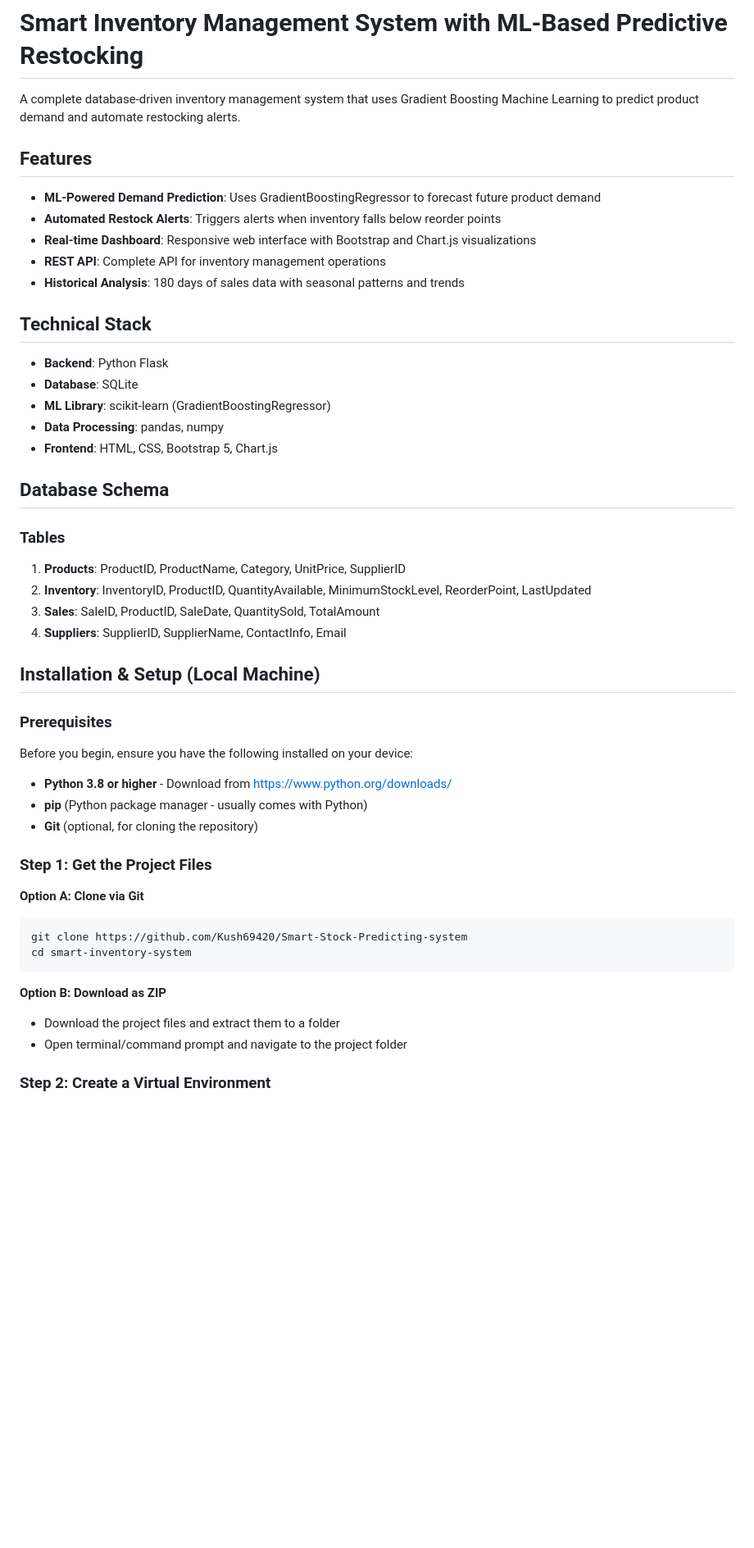
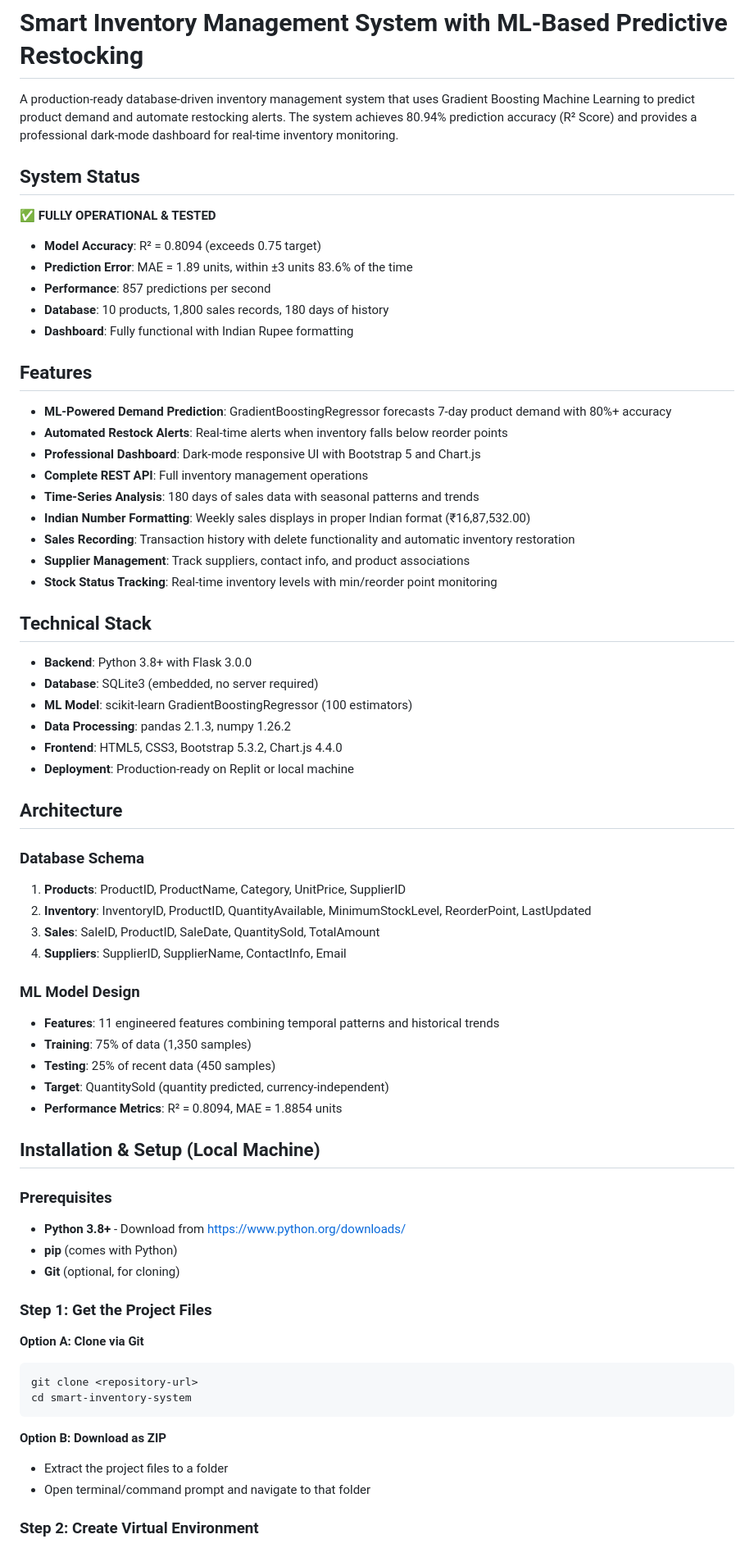
Before and after one commit to Kush69420/Smart-Stock-Predicting-system, a Markdown page: README.md, the part around one of its changes. Shown at 82% size. GitHub-like rendering; blank space fills up the shorter version.

````diff
--- a/README.md
+++ b/README.md
@@ -1,51 +1,70 @@
 # Smart Inventory Management System with ML-Based Predictive Restocking
 
-A complete database-driven inventory management system that uses Gradient Boosting Machine Learning to predict product demand and automate restocking alerts.
+A production-ready database-driven inventory management system that uses Gradient Boosting Machine Learning to predict product demand and automate restocking alerts. The system achieves 80.94% prediction accuracy (R² Score) and provides a professional dark-mode dashboard for real-time inventory monitoring.
+
+## System Status
+
+✅ **FULLY OPERATIONAL & TESTED**
+- **Model Accuracy**: R² = 0.8094 (exceeds 0.75 target)
+- **Prediction Error**: MAE = 1.89 units, within ±3 units 83.6% of the time
+- **Performance**: 857 predictions per second
+- **Database**: 10 products, 1,800 sales records, 180 days of history
+- **Dashboard**: Fully functional with Indian Rupee formatting
 
 ## Features
 
-- **ML-Powered Demand Prediction**: Uses GradientBoostingRegressor to forecast future product demand
-- **Automated Restock Alerts**: Triggers alerts when inventory falls below reorder points
-- **Real-time Dashboard**: Responsive web interface with Bootstrap and Chart.js visualizations
-- **REST API**: Complete API for inventory management operations
-- **Historical Analysis**: 180 days of sales data with seasonal patterns and trends
+- **ML-Powered Demand Prediction**: GradientBoostingRegressor forecasts 7-day product demand with 80%+ accuracy
+- **Automated Restock Alerts**: Real-time alerts when inventory falls below reorder points
+- **Professional Dashboard**: Dark-mode responsive UI with Bootstrap 5 and Chart.js
+- **Complete REST API**: Full inventory management operations
+- **Time-Series Analysis**: 180 days of sales data with seasonal patterns and trends
+- **Indian Number Formatting**: Weekly sales displays in proper Indian format (₹16,87,532.00)
+- **Sales Recording**: Transaction history with delete functionality and automatic inventory restoration
+- **Supplier Management**: Track suppliers, contact info, and product associations
+- **Stock Status Tracking**: Real-time inventory levels with min/reorder point monitoring
 
 ## Technical Stack
 
-- **Backend**: Python Flask
-- **Database**: SQLite
-- **ML Library**: scikit-learn (GradientBoostingRegressor)
-- **Data Processing**: pandas, numpy
-- **Frontend**: HTML, CSS, Bootstrap 5, Chart.js
+- **Backend**: Python 3.8+ with Flask 3.0.0
+- **Database**: SQLite3 (embedded, no server required)
+- **ML Model**: scikit-learn GradientBoostingRegressor (100 estimators)
+- **Data Processing**: pandas 2.1.3, numpy 1.26.2
+- **Frontend**: HTML5, CSS3, Bootstrap 5.3.2, Chart.js 4.4.0
+- **Deployment**: Production-ready on Replit or local machine
 
-## Database Schema
+## Architecture
 
-### Tables
+### Database Schema
 1. **Products**: ProductID, ProductName, Category, UnitPrice, SupplierID
 2. **Inventory**: InventoryID, ProductID, QuantityAvailable, MinimumStockLevel, ReorderPoint, LastUpdated
 3. **Sales**: SaleID, ProductID, SaleDate, QuantitySold, TotalAmount
 4. **Suppliers**: SupplierID, SupplierName, ContactInfo, Email
 
+### ML Model Design
+- **Features**: 11 engineered features combining temporal patterns and historical trends
+- **Training**: 75% of data (1,350 samples)
+- **Testing**: 25% of recent data (450 samples)
+- **Target**: QuantitySold (quantity predicted, currency-independent)
+- **Performance Metrics**: R² = 0.8094, MAE = 1.8854 units
+
 ## Installation & Setup (Local Machine)
 
 ### Prerequisites
-
-Before you begin, ensure you have the following installed on your device:
-- **Python 3.8 or higher** - Download from https://www.python.org/downloads/
-- **pip** (Python package manager - usually comes with Python)
-- **Git** (optional, for cloning the repository)
+- **Python 3.8+** - Download from https://www.python.org/downloads/
+- **pip** (comes with Python)
+- **Git** (optional, for cloning)
 
 ### Step 1: Get the Project Files
 
 **Option A: Clone via Git**
 ```bash
-git clone https://github.com/Kush69420/Smart-Stock-Predicting-system
+git clone <repository-url>
 cd smart-inventory-system
 ```
 
 **Option B: Download as ZIP**
-- Download the project files and extract them to a folder
-- Open terminal/command prompt and navigate to the project folder
+- Extract the project files to a folder
+- Open terminal/command prompt and navigate to that folder
 
-### Step 2: Create a Virtual Environment
+### Step 2: Create Virtual Environment
 
````
Also changed, not shown: other parts of README.md (+214 -168 lines).
